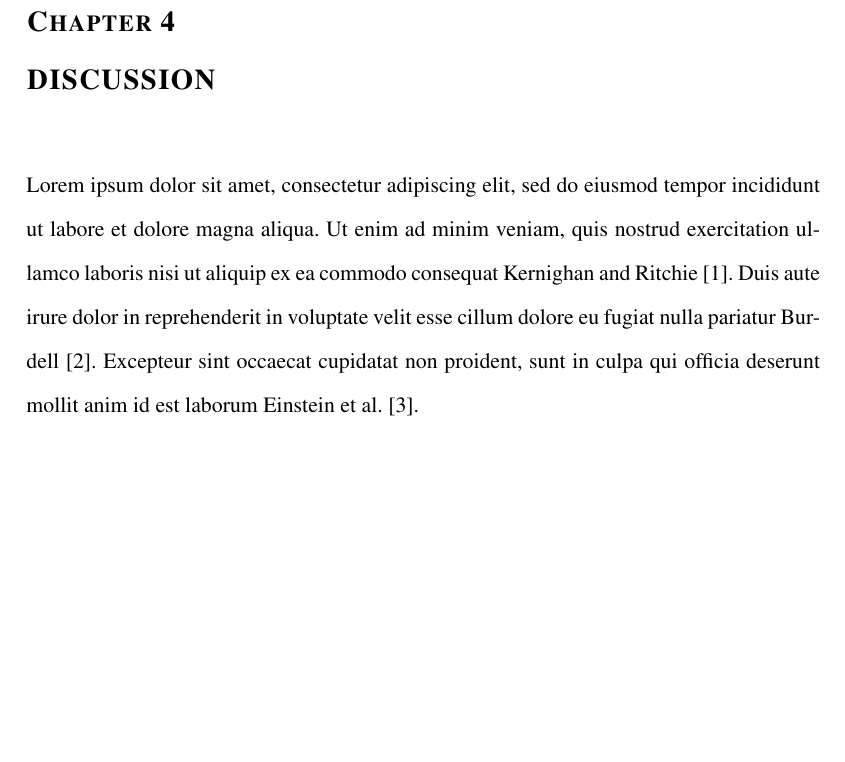
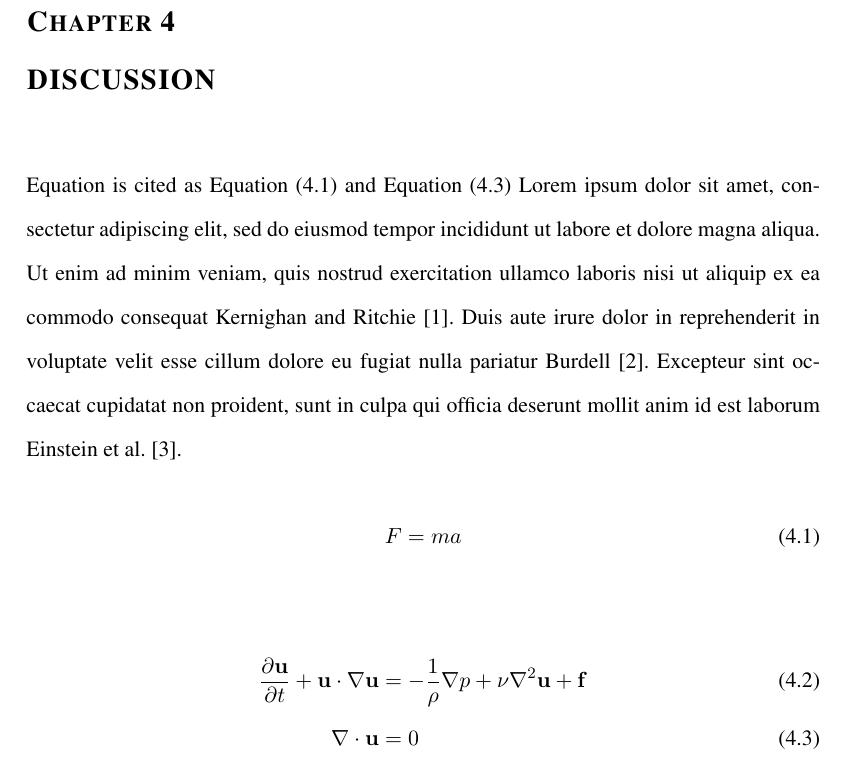
Before and after one commit to appleparan/yonsei-thesis, a LaTeX thesis (thesis.tex, which reads chapter4.tex): part of page 20 of 28, cut so that both start at the same text, the shorter picture padded with empty space. Compiled offline with pdfLaTeX.

Commit message:
Add equation example

```diff
--- a/chapter4.tex
+++ b/chapter4.tex
@@ -1,7 +1,21 @@
 \chapter{Discussion}
 \label{chap:discussion}
 
+Equation is cited as \Cref{eq:fma} and \Cref{eq:ns-eq}
 Lorem ipsum dolor sit amet, consectetur adipiscing elit, sed do eiusmod tempor incididunt ut labore et dolore magna aliqua. Ut enim ad minim veniam, quis nostrud exercitation ullamco laboris nisi ut aliquip ex ea commodo consequat \textcite{ref1}. Duis aute irure dolor in reprehenderit in voluptate velit esse cillum dolore eu fugiat nulla pariatur \textcite{ref2}. Excepteur sint occaecat cupidatat non proident, sunt in culpa qui officia deserunt mollit anim id est laborum \textcite{ref3}.
+
+
+\begin{equation}
+	F=ma
+	\label{eq:fma}
+\end{equation}
+
+\begin{align}
+    \dfrac{\partial \mathbf{u}}{\partial t} + \mathbf{u} \cdot \nabla \mathbf{u}
+        &= -\dfrac{1}{\rho} \nabla p +  \nu \nabla^2 \mathbf{u} + \mathbf{f} \\
+	\nabla \cdot \mathbf{u} &= 0
+	\label{eq:ns-eq}
+\end{align}
 
 \nomenclature{\(c\)}{Speed of light in a vacuum}
 \nomenclature{\(h\)}{Planck constant}
```
